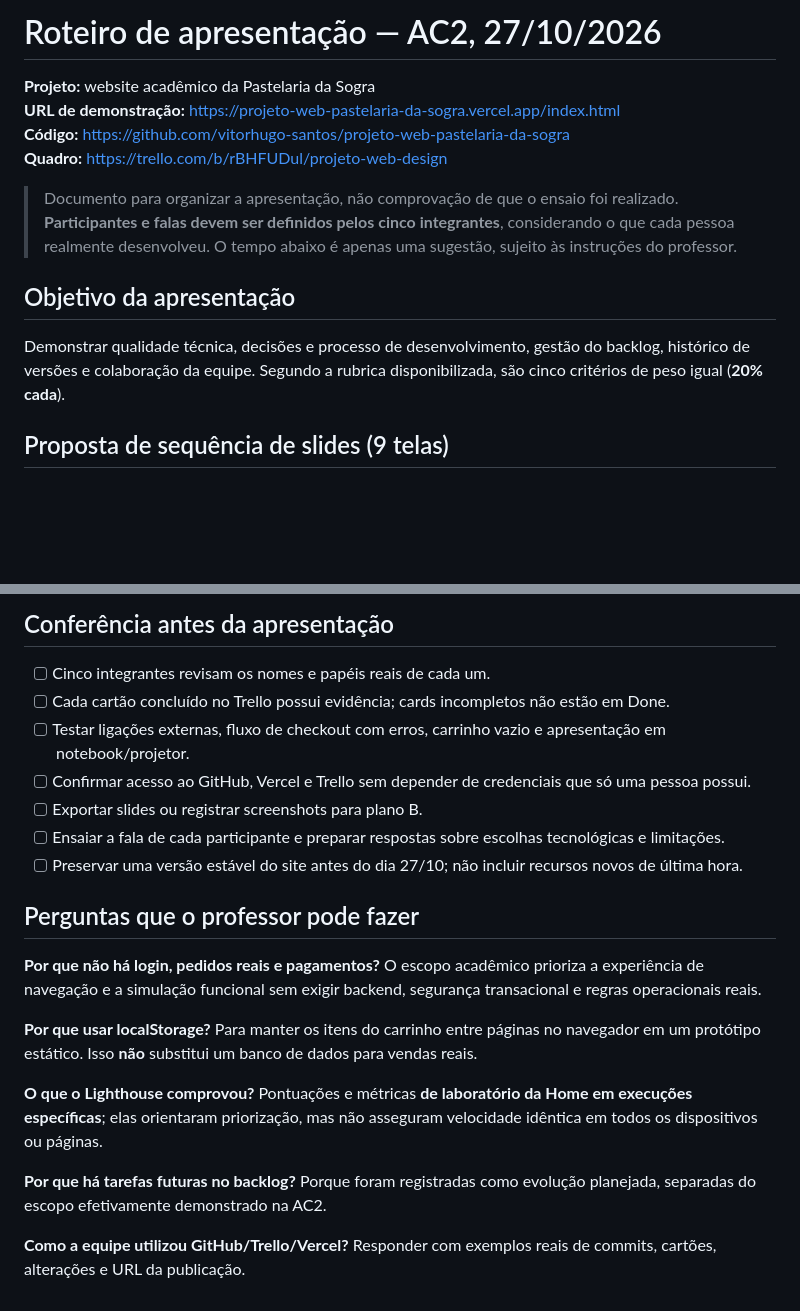
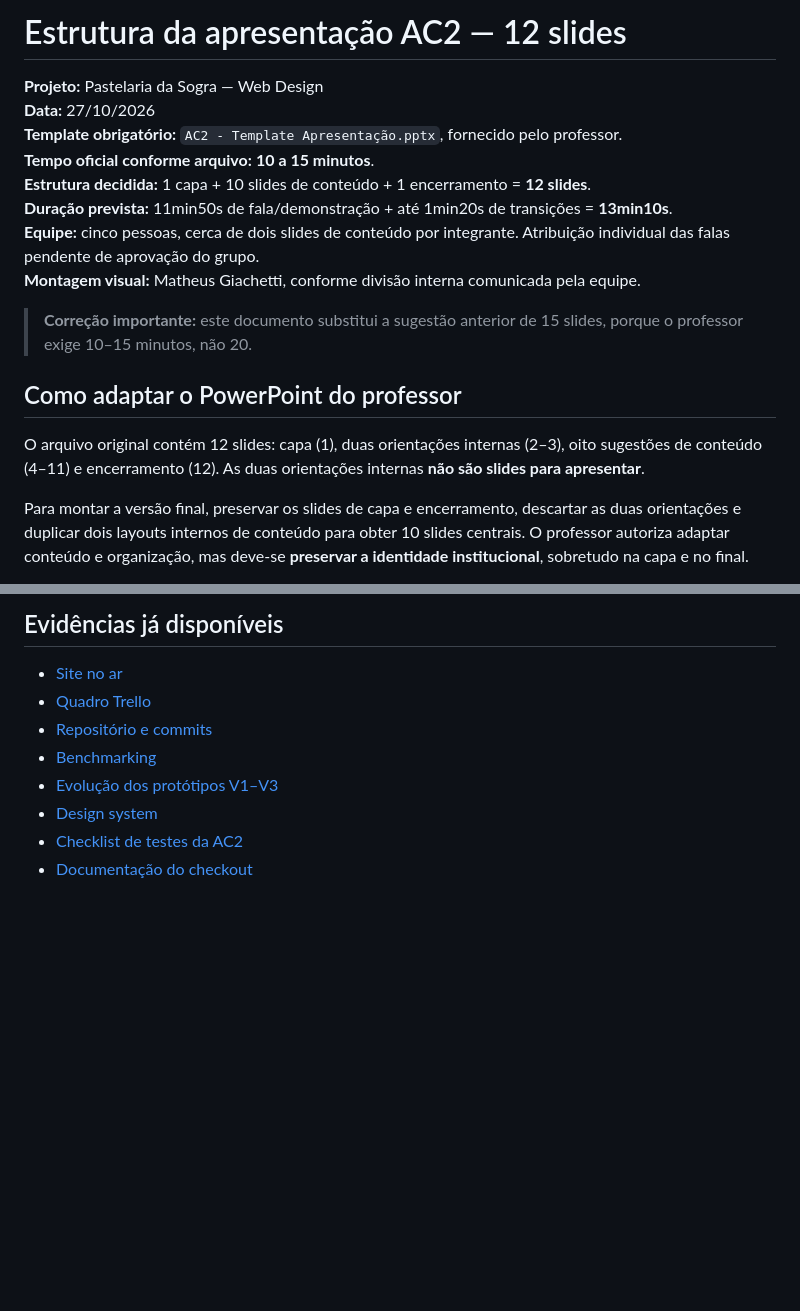
Before and after one commit to vitorhugo-santos/projeto-web-pastelaria-da-sogra, a Markdown page: docs/apresentacao/roteiro-ac2.md, 2 parts joined by grey strips. GitHub-like rendering; blank space fills up the shorter version.

```diff
--- a/docs/apresentacao/roteiro-ac2.md
+++ b/docs/apresentacao/roteiro-ac2.md
@@ -1,15 +1,19 @@
-# Roteiro de apresentação — AC2, 27/10/2026
+# Estrutura da apresentação AC2 — 12 slides
 
-**Projeto:** website acadêmico da Pastelaria da Sogra
-**URL de demonstração:** https://projeto-web-pastelaria-da-sogra.vercel.app/index.html
-**Código:** https://github.com/vitorhugo-santos/projeto-web-pastelaria-da-sogra
-**Quadro:** https://trello.com/b/rBHFUDul/projeto-web-design
+**Projeto:** Pastelaria da Sogra — Web Design
+**Data:** 27/10/2026
+**Template obrigatório:** `AC2 - Template Apresentação.pptx`, fornecido pelo professor.
+**Tempo oficial conforme arquivo:** **10 a 15 minutos**.
+**Estrutura decidida:** 1 capa + 10 slides de conteúdo + 1 encerramento = **12 slides**.
+**Duração prevista:** 11min50s de fala/demonstração + até 1min20s de transições = **13min10s**.
+**Equipe:** cinco pessoas, cerca de dois slides de conteúdo por integrante. Atribuição individual das falas pendente de aprovação do grupo.
+**Montagem visual:** Matheus Giachetti, conforme divisão interna comunicada pela equipe.
 
-> Documento para organizar a apresentação, não comprovação de que o ensaio foi realizado. **Participantes e falas devem ser definidos pelos cinco integrantes**, considerando o que cada pessoa realmente desenvolveu. O tempo abaixo é apenas uma sugestão, sujeito às instruções do professor.
+> **Correção importante:** este documento substitui a sugestão anterior de 15 slides, porque o professor exige 10–15 minutos, não 20.
 
-## Objetivo da apresentação
+## Como adaptar o PowerPoint do professor
 
-Demonstrar qualidade técnica, decisões e processo de desenvolvimento, gestão do backlog, histórico de versões e colaboração da equipe. Segundo a rubrica disponibilizada, são cinco critérios de peso igual (**20% cada**).
+O arquivo original contém 12 slides: capa (1), duas orientações internas (2–3), oito sugestões de conteúdo (4–11) e encerramento (12). As duas orientações internas **não são slides para apresentar**.
 
-## Proposta de sequência de slides (9 telas)
+Para montar a versão final, preservar os slides de capa e encerramento, descartar as duas orientações e duplicar dois layouts internos de conteúdo para obter 10 slides centrais. O professor autoriza adaptar conteúdo e organização, mas deve-se **preservar a identidade institucional**, sobretudo na capa e no final.
 
@@ -62,22 +85,11 @@ Demonstrar qualidade técnica, decisões e processo de desenvolvimento, gestão
 
-## Conferência antes da apresentação
+## Evidências já disponíveis
 
-- [ ] Cinco integrantes revisam os nomes e papéis reais de cada um.
-- [ ] Cada cartão concluído no Trello possui evidência; cards incompletos não estão em Done.
-- [ ] Testar ligações externas, fluxo de checkout com erros, carrinho vazio e apresentação em notebook/projetor.
-- [ ] Confirmar acesso ao GitHub, Vercel e Trello sem depender de credenciais que só uma pessoa possui.
-- [ ] Exportar slides ou registrar screenshots para plano B.
-- [ ] Ensaiar a fala de cada participante e preparar respostas sobre escolhas tecnológicas e limitações.
-- [ ] Preservar uma versão estável do site antes do dia 27/10; não incluir recursos novos de última hora.
-
-## Perguntas que o professor pode fazer
-
-**Por que não há login, pedidos reais e pagamentos?** O escopo acadêmico prioriza a experiência de navegação e a simulação funcional sem exigir backend, segurança transacional e regras operacionais reais.
-
-**Por que usar localStorage?** Para manter os itens do carrinho entre páginas no navegador em um protótipo estático. Isso **não** substitui um banco de dados para vendas reais.
-
-**O que o Lighthouse comprovou?** Pontuações e métricas **de laboratório da Home em execuções específicas**; elas orientaram priorização, mas não asseguram velocidade idêntica em todos os dispositivos ou páginas.
-
-**Por que há tarefas futuras no backlog?** Porque foram registradas como evolução planejada, separadas do escopo efetivamente demonstrado na AC2.
-
-**Como a equipe utilizou GitHub/Trello/Vercel?** Responder com exemplos reais de commits, cartões, alterações e URL da publicação.
+- [Site no ar](https://projeto-web-pastelaria-da-sogra.vercel.app/index.html)
+- [Quadro Trello](https://trello.com/b/rBHFUDul/projeto-web-design)
+- [Repositório e commits](https://github.com/vitorhugo-santos/projeto-web-pastelaria-da-sogra)
+- [Benchmarking](../benchmarking/)
+- [Evolução dos protótipos V1–V3](../prototipo/)
+- [Design system](../identidade-visual/design-system.md)
+- [Checklist de testes da AC2](../testes/checklist-ac2.md)
+- [Documentação do checkout](../testes/checkout-simulado-ac2.md)
```
Also changed, not shown: other parts of docs/apresentacao/roteiro-ac2.md (+56 -37 lines).
